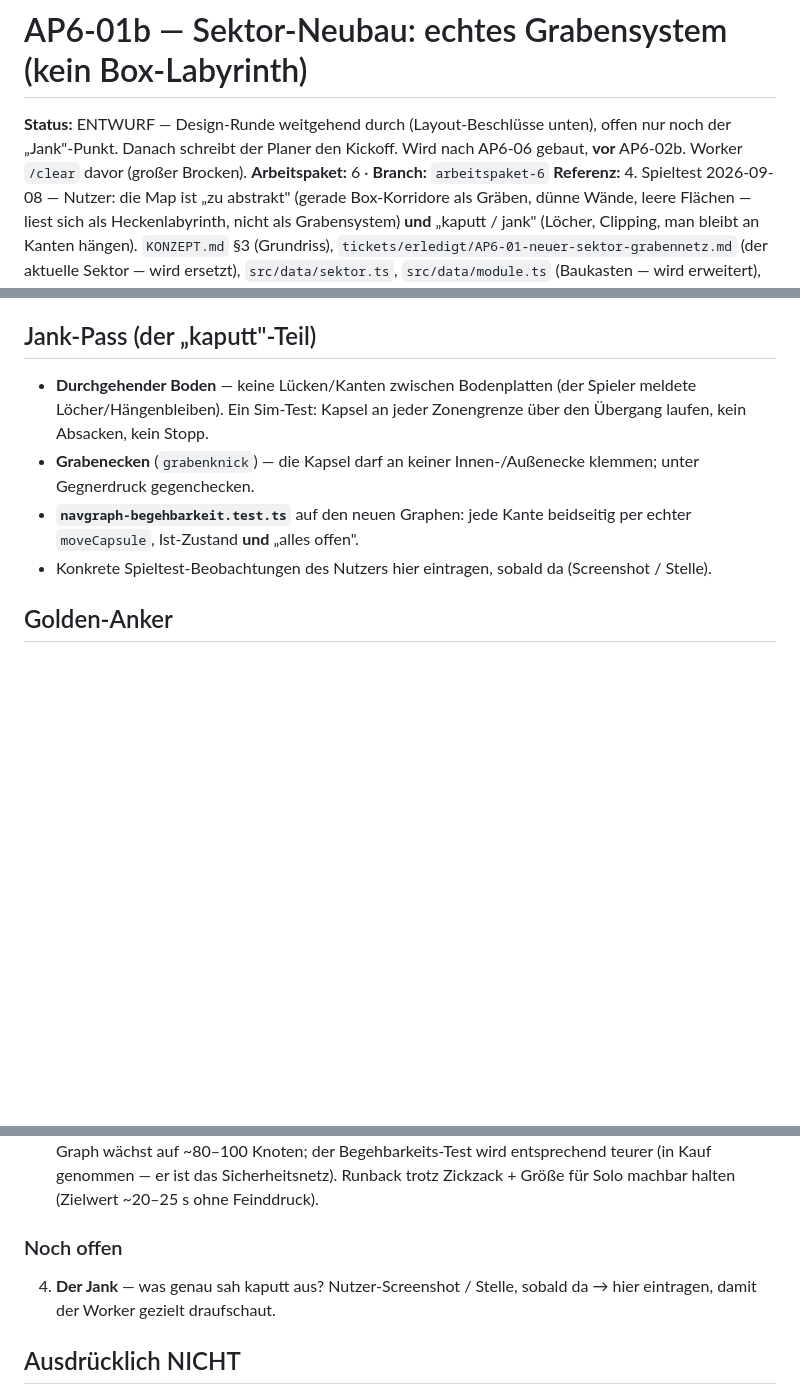
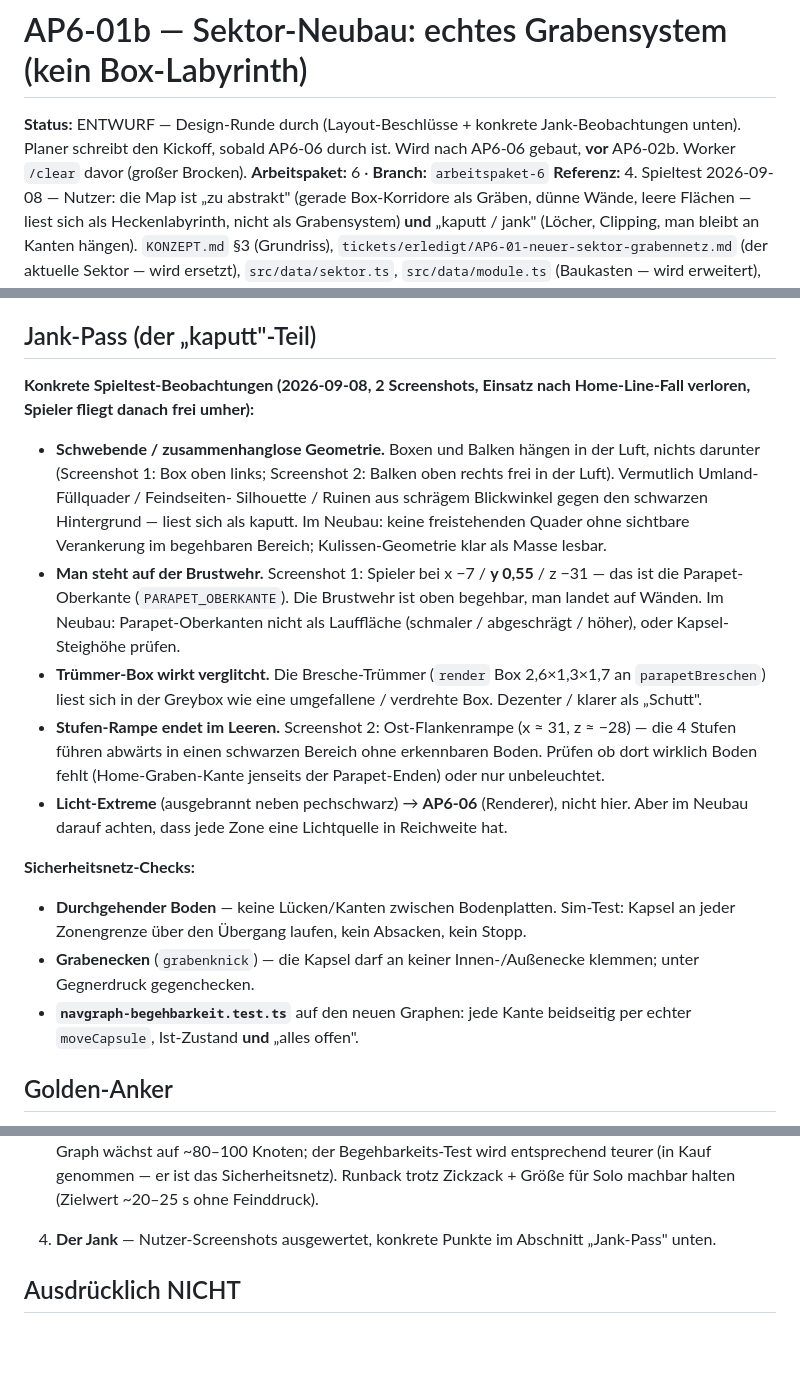
Before and after one commit to kwe3rtz/halt-die-linie, a Markdown page: tickets/AP6-01b-sektor-neubau-grabensystem.md, 3 parts joined by grey strips. Drawn GitHub-style; blank space fills up the shorter version.

Commit message:
docs: AP6-01b Jank-Beobachtungen aus 2 Spieltest-Screenshots
Schwebende/zusammenhanglose Geometrie, man steht auf der Brustwehr (y 0,55),
Trümmer-Box wirkt verglitcht, Stufen-Rampe endet im schwarzen Nichts. Licht-
Extreme (ausgebrannt neben pechschwarz) → AP6-06 (Renderer, Worker informiert).

Co-Authored-By: Claude Sonnet 5 <noreply@anthropic.com>

```diff
--- a/tickets/AP6-01b-sektor-neubau-grabensystem.md
+++ b/tickets/AP6-01b-sektor-neubau-grabensystem.md
@@ -1,8 +1,9 @@
 # AP6-01b — Sektor-Neubau: echtes Grabensystem (kein Box-Labyrinth)
 
-**Status:** ENTWURF — Design-Runde weitgehend durch (Layout-Beschlüsse unten),
-offen nur noch der „Jank"-Punkt. Danach schreibt der Planer den Kickoff. Wird
-nach AP6-06 gebaut, **vor** AP6-02b. Worker `/clear` davor (großer Brocken).
+**Status:** ENTWURF — Design-Runde durch (Layout-Beschlüsse + konkrete
+Jank-Beobachtungen unten). Planer schreibt den Kickoff, sobald AP6-06 durch
+ist. Wird nach AP6-06 gebaut, **vor** AP6-02b. Worker `/clear` davor (großer
+Brocken).
 **Arbeitspaket:** 6 · **Branch:** `arbeitspaket-6`
 **Referenz:** 4. Spieltest 2026-09-08 — Nutzer: die Map ist „zu abstrakt" (gerade
 Box-Korridore als Gräben, dünne Wände, leere Flächen — liest sich als
@@ -88,15 +89,38 @@ Bresche-Nischen. Nav-Wissen bleibt in den Rollen-Feldern von `SektorMeta`
 
 ## Jank-Pass (der „kaputt"-Teil)
 
-- **Durchgehender Boden** — keine Lücken/Kanten zwischen Bodenplatten (der
-  Spieler meldete Löcher/Hängenbleiben). Ein Sim-Test: Kapsel an jeder
-  Zonengrenze über den Übergang laufen, kein Absacken, kein Stopp.
+**Konkrete Spieltest-Beobachtungen (2026-09-08, 2 Screenshots, Einsatz nach
+Home-Line-Fall verloren, Spieler fliegt danach frei umher):**
+
+- **Schwebende / zusammenhanglose Geometrie.** Boxen und Balken hängen in der
+  Luft, nichts darunter (Screenshot 1: Box oben links; Screenshot 2: Balken
+  oben rechts frei in der Luft). Vermutlich Umland-Füllquader / Feindseiten-
+  Silhouette / Ruinen aus schrägem Blickwinkel gegen den schwarzen Hintergrund
+  — liest sich als kaputt. Im Neubau: keine freistehenden Quader ohne sichtbare
+  Verankerung im begehbaren Bereich; Kulissen-Geometrie klar als Masse lesbar.
+- **Man steht auf der Brustwehr.** Screenshot 1: Spieler bei x −7 / **y 0,55**
+  / z −31 — das ist die Parapet-Oberkante (`PARAPET_OBERKANTE`). Die Brustwehr
+  ist oben begehbar, man landet auf Wänden. Im Neubau: Parapet-Oberkanten nicht
+  als Lauffläche (schmaler / abgeschrägt / höher), oder Kapsel-Steighöhe prüfen.
+- **Trümmer-Box wirkt verglitcht.** Die Bresche-Trümmer (`render` Box
+  2,6×1,3×1,7 an `parapetBreschen`) liest sich in der Greybox wie eine
+  umgefallene / verdrehte Box. Dezenter / klarer als „Schutt".
+- **Stufen-Rampe endet im Leeren.** Screenshot 2: Ost-Flankenrampe (x ≈ 31,
+  z ≈ −28) — die 4 Stufen führen abwärts in einen schwarzen Bereich ohne
+  erkennbaren Boden. Prüfen ob dort wirklich Boden fehlt (Home-Graben-Kante
+  jenseits der Parapet-Enden) oder nur unbeleuchtet.
+- **Licht-Extreme** (ausgebrannt neben pechschwarz) → **AP6-06** (Renderer),
+  nicht hier. Aber im Neubau darauf achten, dass jede Zone eine Lichtquelle in
+  Reichweite hat.
+
+**Sicherheitsnetz-Checks:**
+
+- **Durchgehender Boden** — keine Lücken/Kanten zwischen Bodenplatten. Sim-Test:
+  Kapsel an jeder Zonengrenze über den Übergang laufen, kein Absacken, kein Stopp.
 - **Grabenecken** (`grabenknick`) — die Kapsel darf an keiner Innen-/Außenecke
   klemmen; unter Gegnerdruck gegenchecken.
 - **`navgraph-begehbarkeit.test.ts`** auf den neuen Graphen: jede Kante
   beidseitig per echter `moveCapsule`, Ist-Zustand **und** „alles offen".
-- Konkrete Spieltest-Beobachtungen des Nutzers hier eintragen, sobald da
-  (Screenshot / Stelle).
 
 ## Golden-Anker
 
@@ -135,10 +159,8 @@ baselinieren** mit Begründung direkt am Test + Gegenprobe wie AP6-01
    Sicherheitsnetz). Runback trotz Zickzack + Größe für Solo machbar halten
    (Zielwert ~20–25 s ohne Feinddruck).
 
-### Noch offen
-
-4. **Der Jank** — was genau sah kaputt aus? Nutzer-Screenshot / Stelle, sobald
-   da → hier eintragen, damit der Worker gezielt draufschaut.
+4. **Der Jank** — Nutzer-Screenshots ausgewertet, konkrete Punkte im Abschnitt
+   „Jank-Pass" unten.
 
 ## Ausdrücklich NICHT
 
```
Also changed, not shown: STATUS.md (+7 -7 lines).
